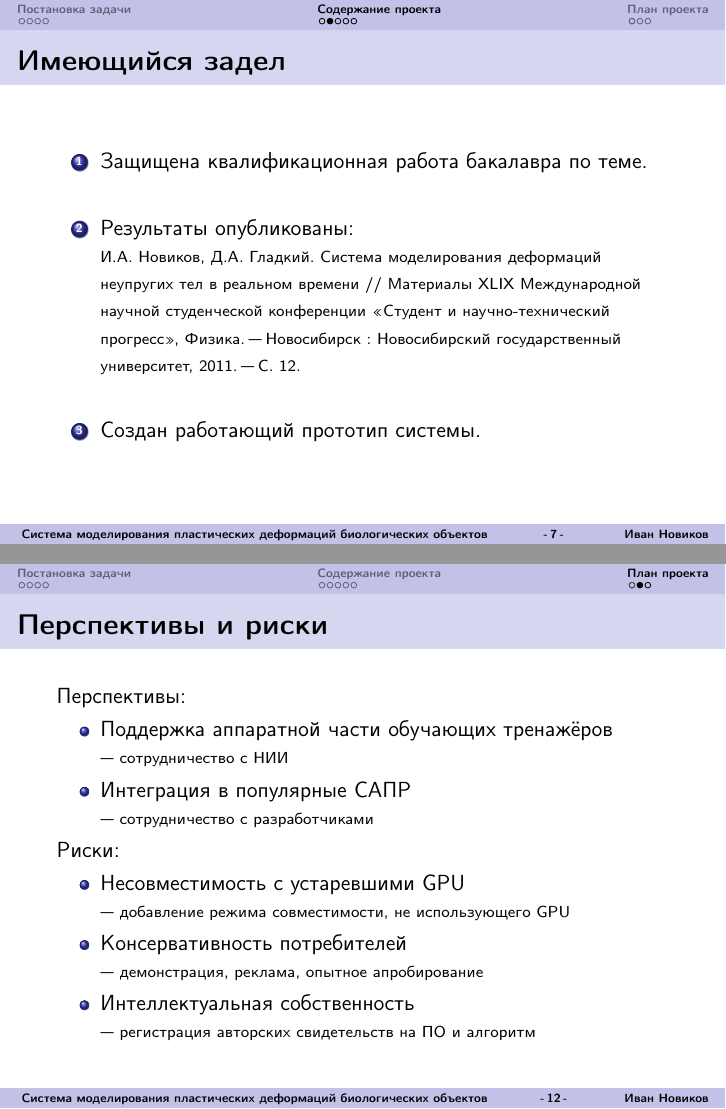
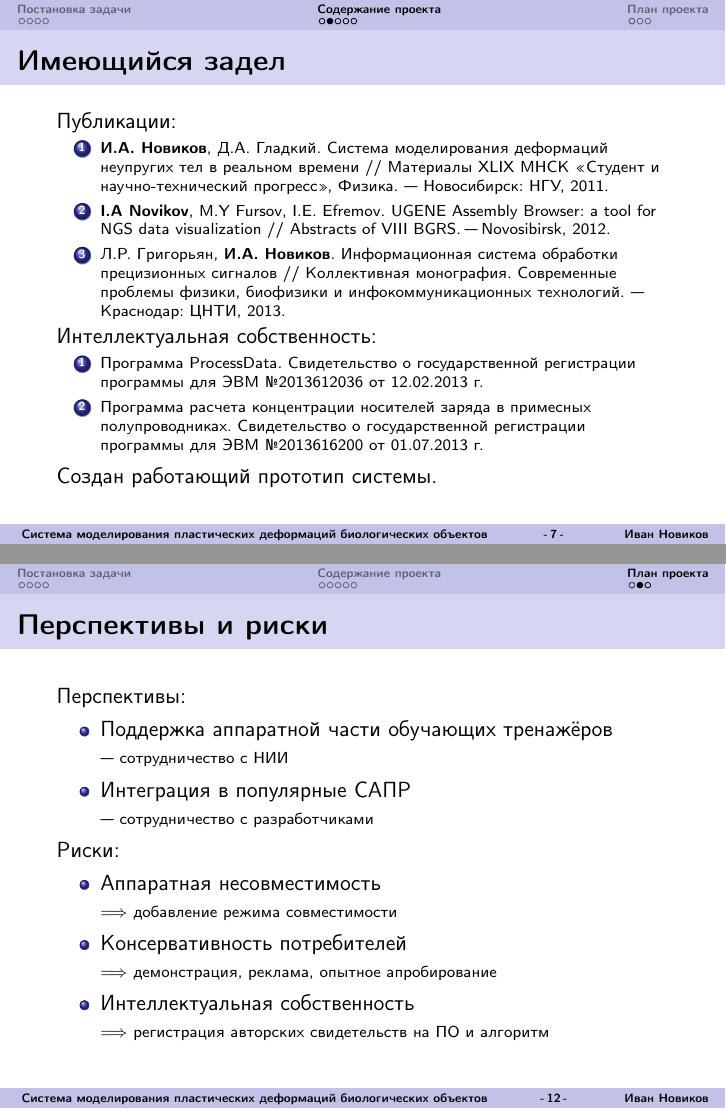
Before and after one commit to NIA/presentations, LaTeX slides (umnik-2013/slides/src/base.tex): pages 9 and 17 of 19, joined at a grey line. Compiled offline with pdfLaTeX.

Commit message:
Фиксы после обсуждения
Публикации, Риски

```diff
--- a/umnik-2013/slides/src/base.tex
+++ b/umnik-2013/slides/src/base.tex
@@ -199,19 +199,42 @@
   \end{frame}
 
   \begin{frame}{Имеющийся задел}
-    \begin{enumerate}
-      \setlength{\itemsep}{7mm}
-      \item Защищена квалификационная работа бакалавра по теме.
-      \item Результаты опубликованы:
-        \par{
-          \scriptsize
-          И.А.~Новиков, Д.А.~Гладкий. Система моделирования деформаций неупругих тел в реальном времени~//
-          Материалы XLIX Международной научной студенческой
-          конференции <<Студент и научно-технический прогресс>>, Физика. "--- Новосибирск~:
-          Новосибирский государственный университет, 2011. "--- С.~12.
-        }
-      \item Создан работающий прототип системы.
-    \end{enumerate}
+    Публикации:
+    {
+      \scriptsize
+      \begin{enumerate}
+        \item
+          \textbf{И.А.~Новиков}, Д.А.~Гладкий. Система моделирования деформаций неупругих тел в реальном времени~//
+          Материалы XLIX МНСК <<Студент и научно-технический прогресс>>, Физика. --- Новосибирск:
+          НГУ, 2011.
+        \item
+          \textbf{I.A~Novikov}, M.Y~Fursov, I.E.~Efremov. UGENE Assembly Browser: a tool for NGS data
+          visualization~// Abstracts of VIII BGRS. "--- Novosibirsk, 2012.
+        \item
+          Л.Р.~Григорьян, \textbf{И.А.~Новиков}. Информационная система обработки прецизионных сигналов~//
+          Коллективная монография. Современные проблемы физики, биофизики и инфокоммуникационных технологий.
+          --- Краснодар: ЦНТИ, 2013.
+        %\item
+        %  \textbf{И.А.~Новиков}, Л.Р.~Григорьян. Информационная система
+        %  обработки прецизионных сигналов~// Современное состояние и приоритеты развития
+        %  фундаментальных наук в регионах. Труды X Всероссийской научной конференции
+        %  молодых ученых и студентов. "--- Краснодар, 2013
+      \end{enumerate}
+    }
+    Интеллектуальная собственность:
+    {
+      \scriptsize
+      \begin{enumerate}
+        \item
+          Программа ProcessData. Свидетельство о государственной регистрации программы
+          для ЭВМ №2013612036 от 12.02.2013~г.
+        % TODO другая программа
+        \item
+          Программа расчета концентрации носителей заряда в примесных полупроводниках.
+          Свидетельство о государственной регистрации программы для ЭВМ №2013616200 от 01.07.2013~г.
+      \end{enumerate}
+    }
+    Создан работающий прототип системы.
   \end{frame}
 
   \begin{frame}{Работающий прототип}
@@ -309,21 +332,20 @@
 
     Риски:
     \begin{itemize}
-      % TODO ???
-      \item Несовместимость с устаревшими GPU
+      \item Аппаратная несовместимость
         \par{
           \scriptsize
-          --- добавление режима совместимости, не использующего GPU
+          $\Longrightarrow$ добавление режима совместимости
         }
       \item Консервативность потребителей
         \par{
           \scriptsize
-          --- демонстрация, реклама, опытное апробирование
+          $\Longrightarrow$ демонстрация, реклама, опытное апробирование
         }
       \item Интеллектуальная собственность
         \par{
           \scriptsize
-          --- регистрация авторских свидетельств на ПО и алгоритм
+          $\Longrightarrow$ регистрация авторских свидетельств на ПО и алгоритм
         }
     \end{itemize}
   \end{frame}
```
